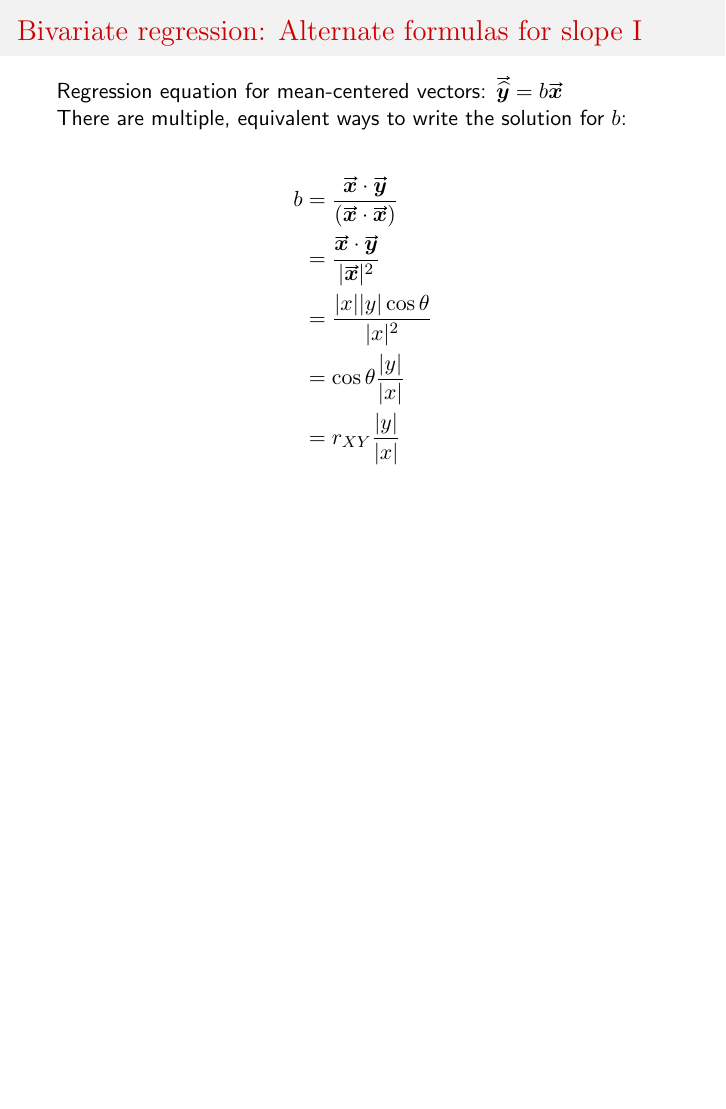
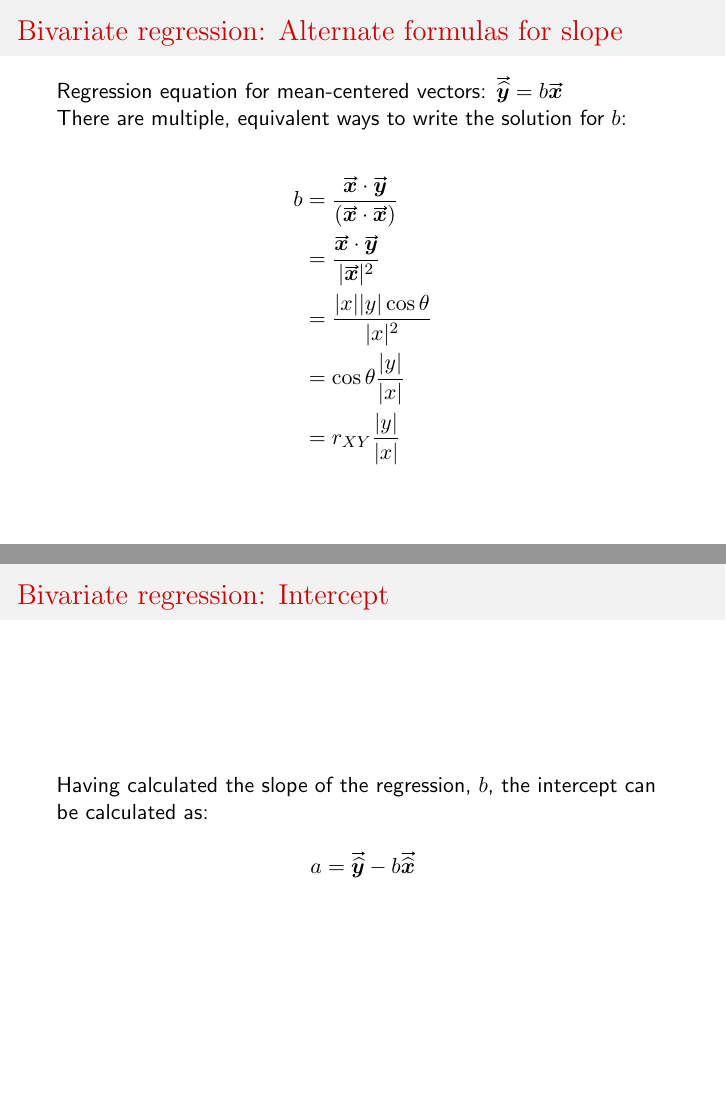
Before and after one commit to Bio724/Bio724-Lecture-Notes, LaTeX slides (lecture-functions-and-vector-math-R/intro-vectors/slides-intro-vectors.tex): page 29 of 32 before the commit and pages 29 and 30 of 33 after it, the two joined at a grey line, the shorter picture padded with empty space. Compiled offline with pdfLaTeX; a LaTeX package or settings file that is missing is left out.

Commit message:
tweaking slides

```diff
--- a/lecture-functions-and-vector-math-R/intro-vectors/slides-intro-vectors.tex
+++ b/lecture-functions-and-vector-math-R/intro-vectors/slides-intro-vectors.tex
@@ -1018,7 +1018,8 @@ b = \frac{\vec{x} \cdot \vec{y}}{\vec{x} \cdot \vec{x}}
 \end{frame}
 
 %===========================================================
-\begin{frame}[allowframebreaks]
+
+\begin{frame}
   \frametitle{Bivariate regression: Alternate formulas for slope}
 
 Regression equation for mean-centered vectors: $\vec{\widehat{y}} = b\vec{x}$
@@ -1037,6 +1038,22 @@ b &= \frac{\vec{x} \cdot \vec{y}}{(\vec{x} \cdot \vec{x})} \\
 
 \end{frame}
 %===========================================================
+
+
+%===========================================================
+
+\begin{frame}
+  \frametitle{Bivariate regression: Intercept}
+
+Having calculated the slope of the regression, $b$, the intercept can be calculated as:
+
+\[
+a = \vec{\widehat{y}} - b\vec{\widehat{x}}
+\]
+
+\end{frame}
+%===========================================================
+
 
 
 
```
Also changed, not shown: lecture-functions-and-vector-math-R/slides-intro-vectors.pdf.
